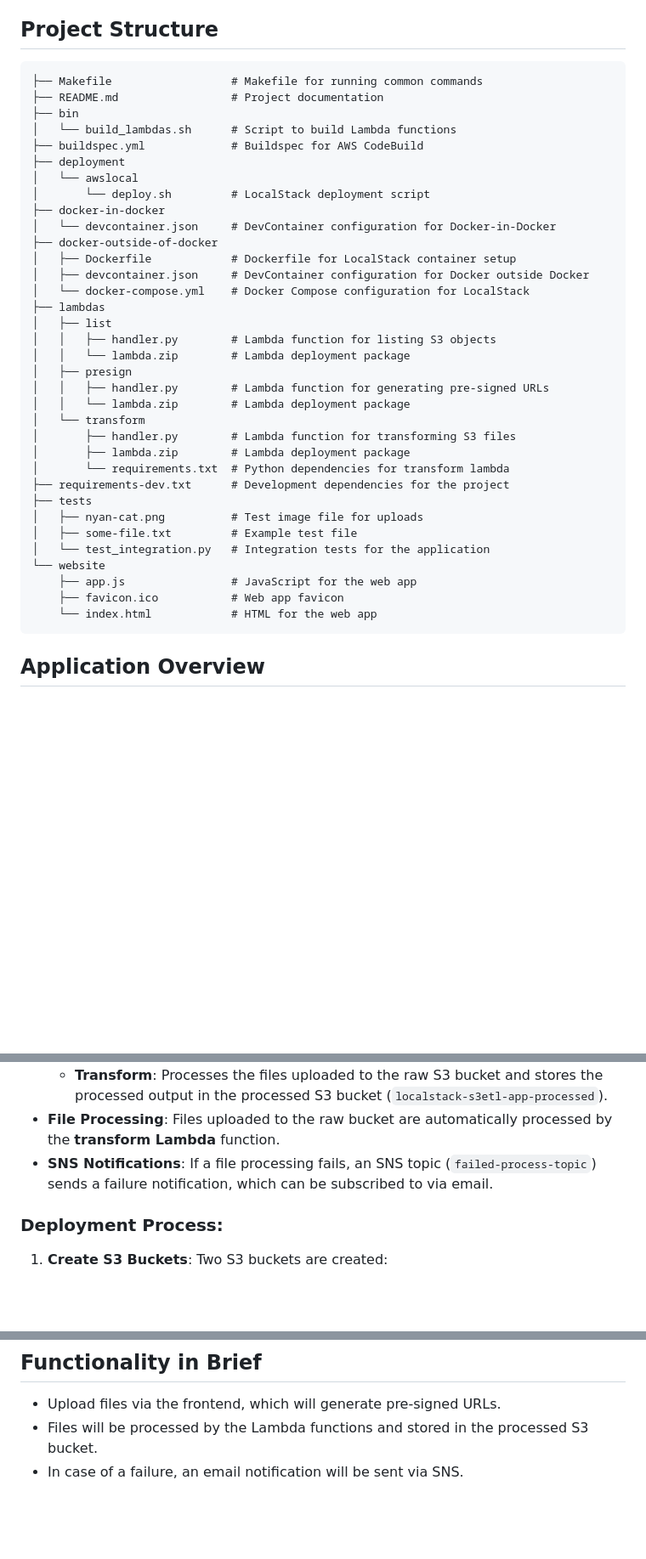
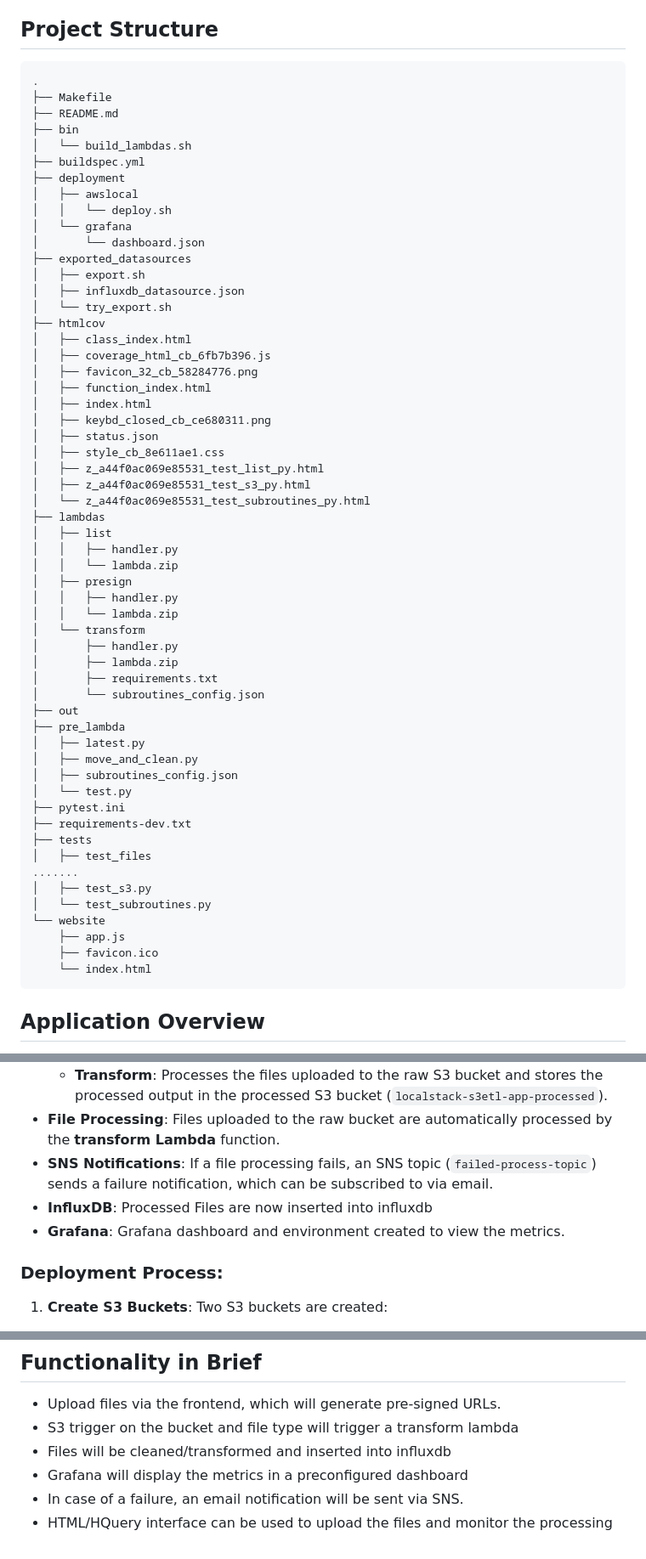
Before and after one commit to andrewcurry2024/localstacks3ETL, a Markdown page: README.md, 3 parts joined by grey strips. Shown: that part at 85% size. Rendered like a GitHub page; blank space fills up the shorter version.

````diff
--- a/README.md
+++ b/README.md
@@ -112,40 +112,62 @@ Before starting, ensure you have the following tools installed:
 ## Project Structure
 
 ```plaintext
-├── Makefile                  # Makefile for running common commands
-├── README.md                 # Project documentation
+.
+├── Makefile
+├── README.md
 ├── bin
-│   └── build_lambdas.sh      # Script to build Lambda functions
-├── buildspec.yml             # Buildspec for AWS CodeBuild
+│   └── build_lambdas.sh
+├── buildspec.yml
 ├── deployment
-│   └── awslocal
-│       └── deploy.sh         # LocalStack deployment script
-├── docker-in-docker
-│   └── devcontainer.json     # DevContainer configuration for Docker-in-Docker
-├── docker-outside-of-docker
-│   ├── Dockerfile            # Dockerfile for LocalStack container setup
-│   ├── devcontainer.json     # DevContainer configuration for Docker outside Docker
-│   └── docker-compose.yml    # Docker Compose configuration for LocalStack
+│   ├── awslocal
+│   │   └── deploy.sh
+│   └── grafana
+│       └── dashboard.json
+├── exported_datasources
+│   ├── export.sh
+│   ├── influxdb_datasource.json
+│   └── try_export.sh
+├── htmlcov
+│   ├── class_index.html
+│   ├── coverage_html_cb_6fb7b396.js
+│   ├── favicon_32_cb_58284776.png
+│   ├── function_index.html
+│   ├── index.html
+│   ├── keybd_closed_cb_ce680311.png
+│   ├── status.json
+│   ├── style_cb_8e611ae1.css
+│   ├── z_a44f0ac069e85531_test_list_py.html
+│   ├── z_a44f0ac069e85531_test_s3_py.html
+│   └── z_a44f0ac069e85531_test_subroutines_py.html
 ├── lambdas
-│   ├── list
-│   │   ├── handler.py        # Lambda function for listing S3 objects
-│   │   └── lambda.zip        # Lambda deployment package
-│   ├── presign
-│   │   ├── handler.py        # Lambda function for generating pre-signed URLs
-│   │   └── lambda.zip        # Lambda deployment package
-│   └── transform
-│       ├── handler.py        # Lambda function for transforming S3 files
-│       ├── lambda.zip        # Lambda deployment package
-│       └── requirements.txt  # Python dependencies for transform lambda
-├── requirements-dev.txt      # Development dependencies for the project
+│   ├── list
+│   │   ├── handler.py
+│   │   └── lambda.zip
+│   ├── presign
+│   │   ├── handler.py
+│   │   └── lambda.zip
+│   └── transform
+│       ├── handler.py
+│       ├── lambda.zip
+│       ├── requirements.txt
+│       └── subroutines_config.json
+├── out
+├── pre_lambda
+│   ├── latest.py
+│   ├── move_and_clean.py
+│   ├── subroutines_config.json
+│   └── test.py
+├── pytest.ini
+├── requirements-dev.txt
 ├── tests
-│   ├── nyan-cat.png          # Test image file for uploads
-│   ├── some-file.txt         # Example test file
-│   └── test_integration.py   # Integration tests for the application
+│   ├── test_files
+.......
+│   ├── test_s3.py
+│   └── test_subroutines.py
 └── website
-    ├── app.js                # JavaScript for the web app
-    ├── favicon.ico           # Web app favicon
-    └── index.html            # HTML for the web app
+    ├── app.js
+    ├── favicon.ico
+    └── index.html
 ```
 
 
@@ -162,7 +184,8 @@ This application is designed to simulate a serverless data pipeline using **Loca
   - **Transform**: Processes the files uploaded to the raw S3 bucket and stores the processed output in the processed S3 bucket (`localstack-s3etl-app-processed`).
 - **File Processing**: Files uploaded to the raw bucket are automatically processed by the **transform Lambda** function.
 - **SNS Notifications**: If a file processing fails, an SNS topic (`failed-process-topic`) sends a failure notification, which can be subscribed to via email.
-
+- **InfluxDB**: Processed Files are now inserted into influxdb
+- **Grafana**: Grafana dashboard and environment created to view the metrics.
 ### Deployment Process:
 1. **Create S3 Buckets**: Two S3 buckets are created:
    - `localstack-s3etl-app-raw`: Used for storing raw files.
@@ -246,5 +297,8 @@ awslocal s3 website s3://webapp --index-document index.html
 
 ## Functionality in Brief
 -	Upload files via the frontend, which will generate pre-signed URLs.
--	Files will be processed by the Lambda functions and stored in the processed S3 bucket.
+-	S3 trigger on the bucket and file type will trigger a transform lambda
+-	Files will be cleaned/transformed and inserted into influxdb
+-	Grafana will display the metrics in a preconfigured dashboard
 -	In case of a failure, an email notification will be sent via SNS.
+-	HTML/HQuery interface can be used to upload the files and monitor the processing
````
Also changed, not shown: other parts of README.md (+41 -13 lines).
